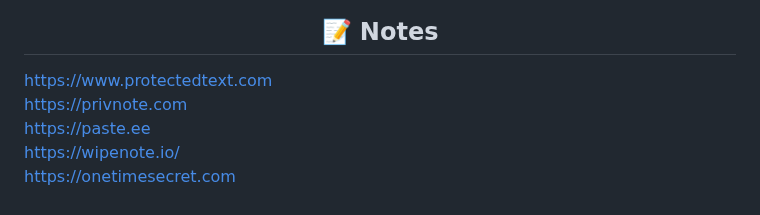
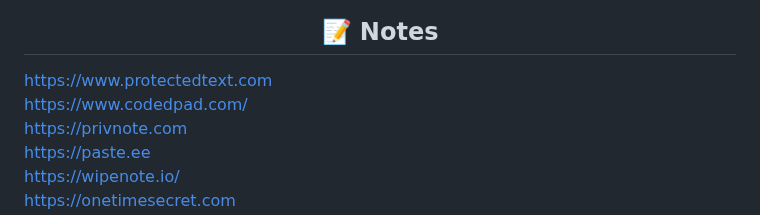
Before and after one commit to awesome-windows11/CensorNet, a Markdown page: README.md, the part around the change. Drawn GitHub-style.

```diff
--- a/README.md
+++ b/README.md
@@ -170,6 +170,8 @@ DeepSound | http://jpinsoft.net/deepsound/download.aspx
 <h2 align="center">📝 Notes</h2>
 
 https://www.protectedtext.com
+<br>
+https://www.codedpad.com/
 <br>
 https://privnote.com
 <br>
```
